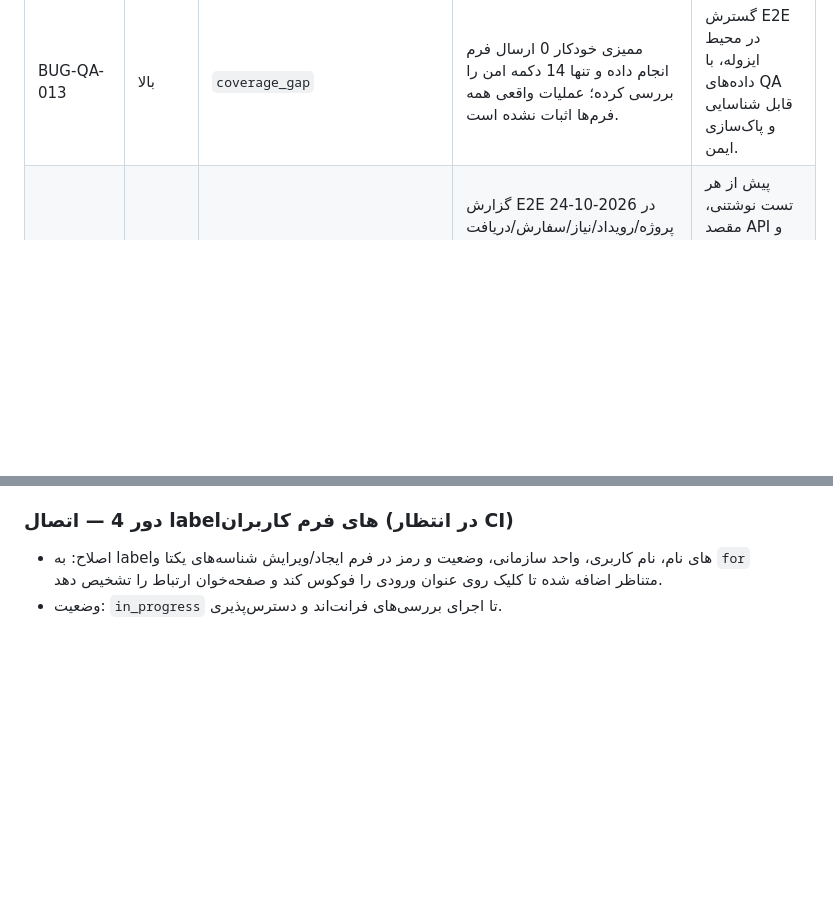
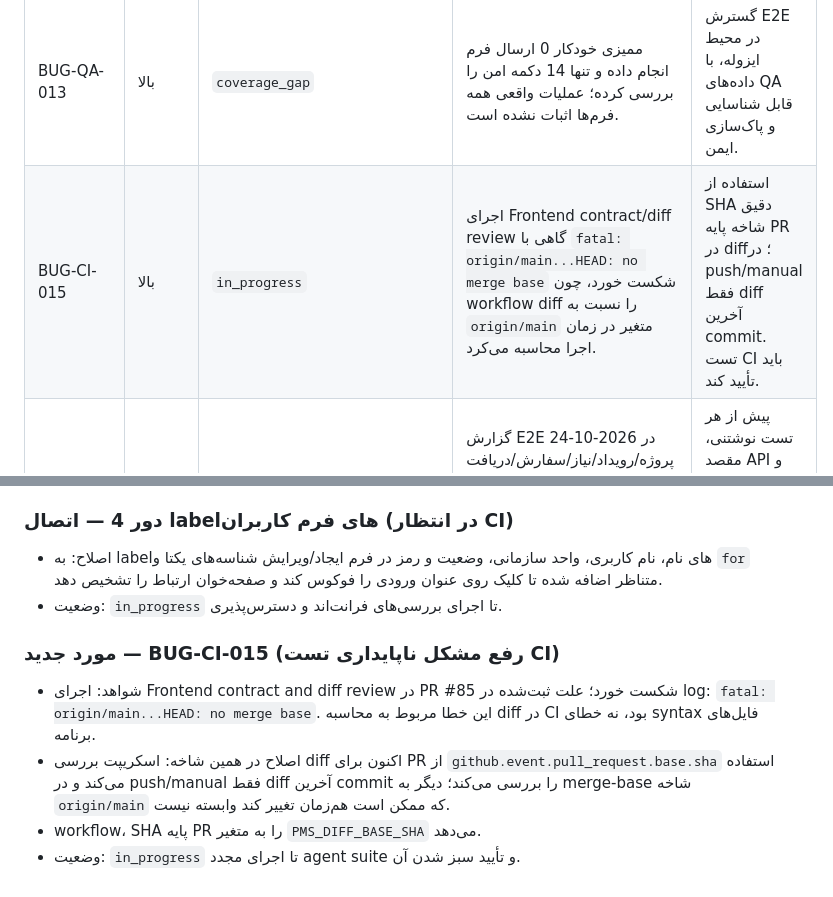
Before and after one commit to Saeidesl/PRSPRO2, a Markdown page: docs/ui-audit-remediation-report.md, 2 parts joined by grey strips. Drawn GitHub-style; blank space fills up the shorter version.

Commit message:
docs: record frontend CI diff-base failure and fix

```diff
--- a/docs/ui-audit-remediation-report.md
+++ b/docs/ui-audit-remediation-report.md
@@ -42,6 +42,7 @@
 | BUG-CSS-011 | پایین | `maintainability` | CSSهای تم/چیدمان دارای override و selectorهای تکراری هستند؛ ریسک نگهداری است، نه الزاماً نقص بصری فعلی. | اصلاح تدریجی و فقط با تست رگرسیون تصویری/تم روشن و تاریک. |
 | BUG-PERF-012 | متوسط | `needs_investigation` | زمان آماده‌شدن بعضی مسیرها از 3 ثانیه بیشتر است؛ Procurement حدود 4.37s در آخرین گزارش. | تفکیک زمان API، رندر و شبکه؛ هدف‌گذاری بهبود بدون تغییر رفتار. |
 | BUG-QA-013 | بالا | `coverage_gap` | ممیزی خودکار 0 ارسال فرم انجام داده و تنها 14 دکمه امن را بررسی کرده؛ عملیات واقعی همه فرم‌ها اثبات نشده است. | گسترش E2E در محیط ایزوله، با داده‌های QA قابل شناسایی و پاک‌سازی ایمن. |
+| BUG-CI-015 | بالا | `in_progress` | اجرای Frontend contract/diff review گاهی با `fatal: origin/main...HEAD: no merge base` شکست خورد، چون workflow diff را نسبت به `origin/main` متغیر در زمان اجرا محاسبه می‌کرد. | استفاده از SHA دقیق شاخه پایه PR در diff؛ در push/manual فقط diff آخرین commit. تست CI باید تأیید کند. |
 | BUG-ENV-014 | بالا | `blocked` | گزارش E2E در 2026-10-24 پروژه/رویداد/نیاز/سفارش/دریافت جزئی ساخته است؛ workflow مقصد را در گزارش ذخیره نمی‌کند و fallback به GitHub Pages است، در حالی که API به GAS متصل است. | پیش از هر تست نوشتنی، مقصد API و محیط تست را شفاف و ایمن کن؛ داده‌های ایجادشده را بدون بررسی حذف نکن. |
 
 ## گردش کار رفع
@@ -115,3 +116,10 @@
 
 - اصلاح: به labelهای نام، نام کاربری، واحد سازمانی، وضعیت و رمز در فرم ایجاد/ویرایش شناسه‌های یکتا و `for` متناظر اضافه شده تا کلیک روی عنوان ورودی را فوکوس کند و صفحه‌خوان ارتباط را تشخیص دهد.
 - وضعیت: `in_progress` تا اجرای بررسی‌های فرانت‌اند و دسترس‌پذیری.
+
+### مورد جدید — BUG-CI-015 (رفع مشکل ناپایداری تست CI)
+
+- شواهد: اجرای Frontend contract and diff review در PR #85 شکست خورد؛ علت ثبت‌شده در log: `fatal: origin/main...HEAD: no merge base`. این خطا مربوط به محاسبه diff در CI بود، نه خطای syntax فایل‌های برنامه.
+- اصلاح در همین شاخه: اسکریپت بررسی diff اکنون برای PR از `github.event.pull_request.base.sha` استفاده می‌کند و در push/manual فقط diff آخرین commit را بررسی می‌کند؛ دیگر به merge-base شاخه `origin/main` که ممکن است هم‌زمان تغییر کند وابسته نیست.
+- workflow، SHA پایه PR را به متغیر `PMS_DIFF_BASE_SHA` می‌دهد.
+- وضعیت: `in_progress` تا اجرای مجدد agent suite و تأیید سبز شدن آن.
```
